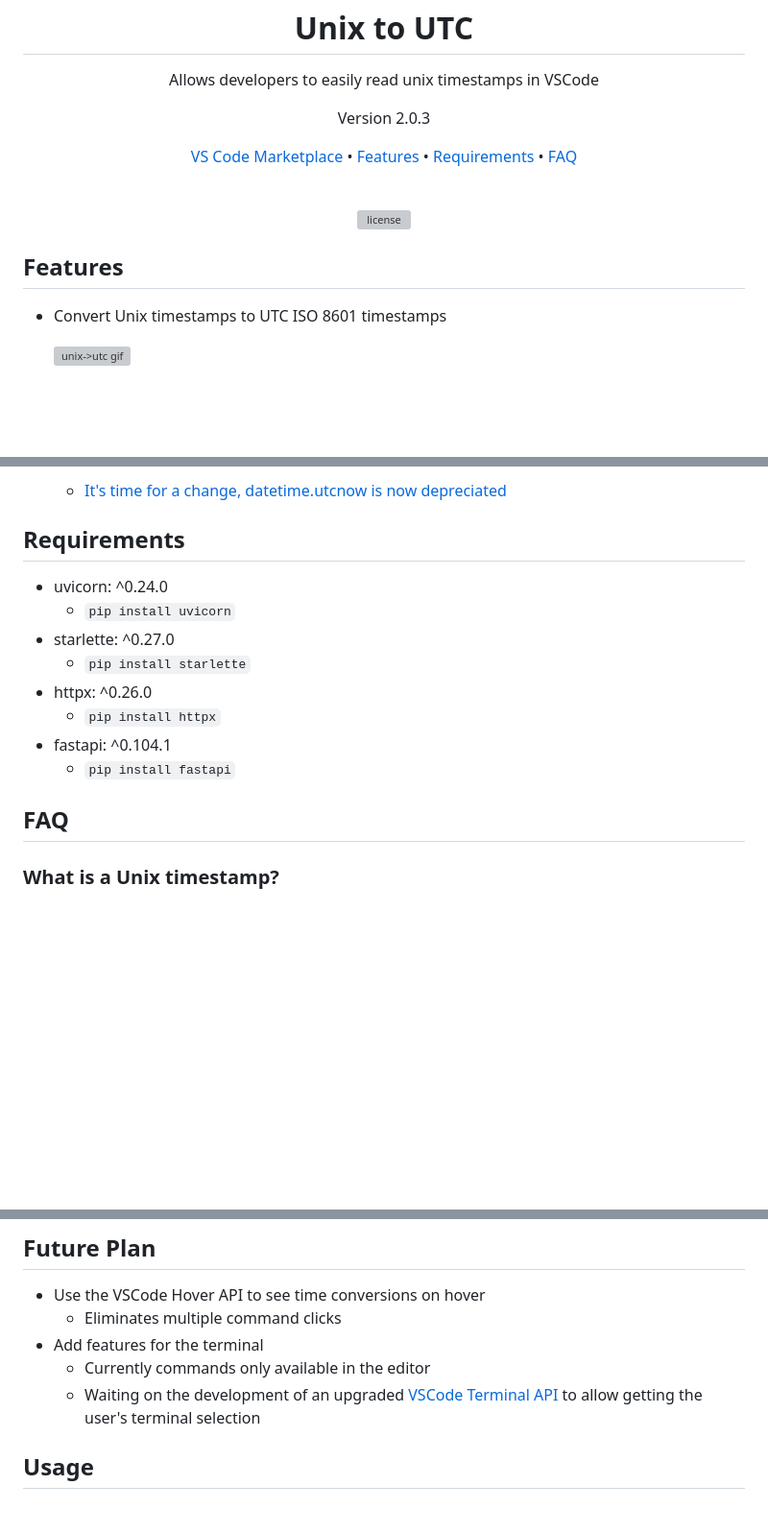
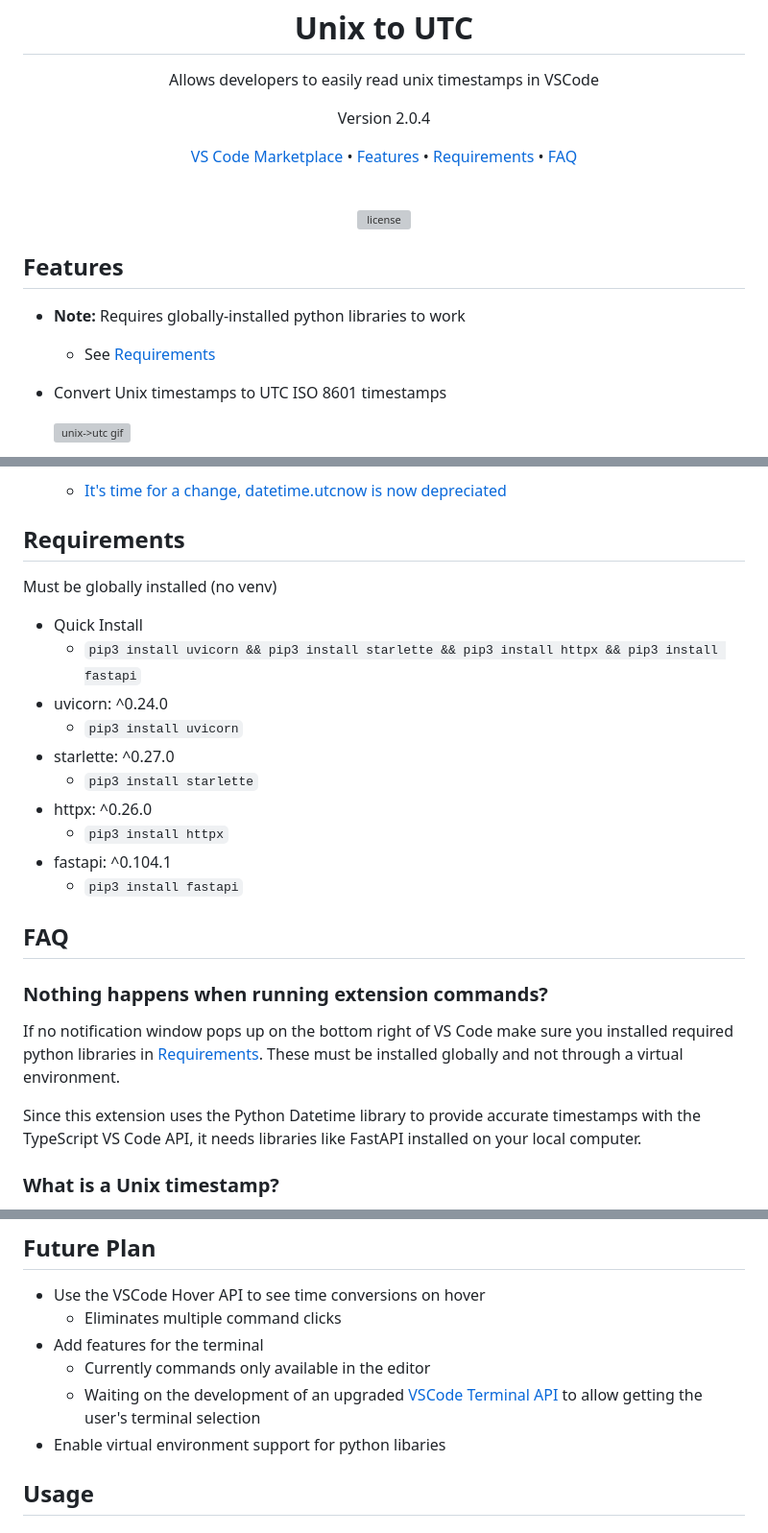
Before and after one commit to 3sannasia/VSCode-Extension-Unix-to-UTC, a Markdown page: README.md, 3 parts joined by grey strips. Shown at 96% size. Rendered like a GitHub page; blank space fills up the shorter version; grey boxes are pictures that could not be loaded.

Commit message:
add library installation notes to readme

```diff
--- a/README.md
+++ b/README.md
@@ -3,7 +3,7 @@
 <h1 align="center">Unix to UTC</h1>
 <p align="center"> Allows developers to easily read unix timestamps in VSCode</p>
 
-<p align = "center"r> Version 2.0.3 </p>
+<p align = "center"r> Version 2.0.4 </p>
 
 <p align="center">
   <a href="https://marketplace.visualstudio.com/items?itemName=kashsan.unix-to-utc&ssr=false#overview">VS Code Marketplace</a> •
@@ -23,6 +23,8 @@
 
 ## Features
 
+- **Note:** Requires globally-installed python libraries to work
+  - See <a href="#requirements">Requirements</a>
 - Convert Unix timestamps to UTC ISO 8601 timestamps
 
   ![unix->utc gif](https://github.com/3sannasia/VSCode-Extension-unix-to-utc/assets/54860072/2549bce4-c4ba-4ed1-8b76-ba03f276bebf)
@@ -48,16 +50,26 @@
 
 ## Requirements
 
+Must be globally installed (no venv)
+
+- Quick Install
+  - `pip3 install uvicorn && pip3 install starlette && pip3 install httpx && pip3 install fastapi`
 - uvicorn: ^0.24.0
-  - `pip install uvicorn`
+  - `pip3 install uvicorn`
 - starlette: ^0.27.0
-  - `pip install starlette`
+  - `pip3 install starlette`
 - httpx: ^0.26.0
-  - `pip install httpx`
+  - `pip3 install httpx`
 - fastapi: ^0.104.1
-  - `pip install fastapi`
+  - `pip3 install fastapi`
 
 ## FAQ
+
+### Nothing happens when running extension commands?
+
+If no notification window pops up on the bottom right of VS Code make sure you installed required python libraries in <a href="#requirements">Requirements</a>. These must be installed globally and not through a virtual environment.
+
+Since this extension uses the Python Datetime library to provide accurate timestamps with the TypeScript VS Code API, it needs libraries like FastAPI installed on your local computer.
 
 ### What is a Unix timestamp?
 
@@ -80,6 +92,7 @@ The ISO 8601 includes the year (YYYY), month (MM), day (DD), followed by the let
 - Add features for the terminal
   - Currently commands only available in the editor
   - Waiting on the development of an upgraded [VSCode Terminal API](https://github.com/microsoft/vscode/issues/188173) to allow getting the user's terminal selection
+- Enable virtual environment support for python libaries
 
 ## Usage
 
```
